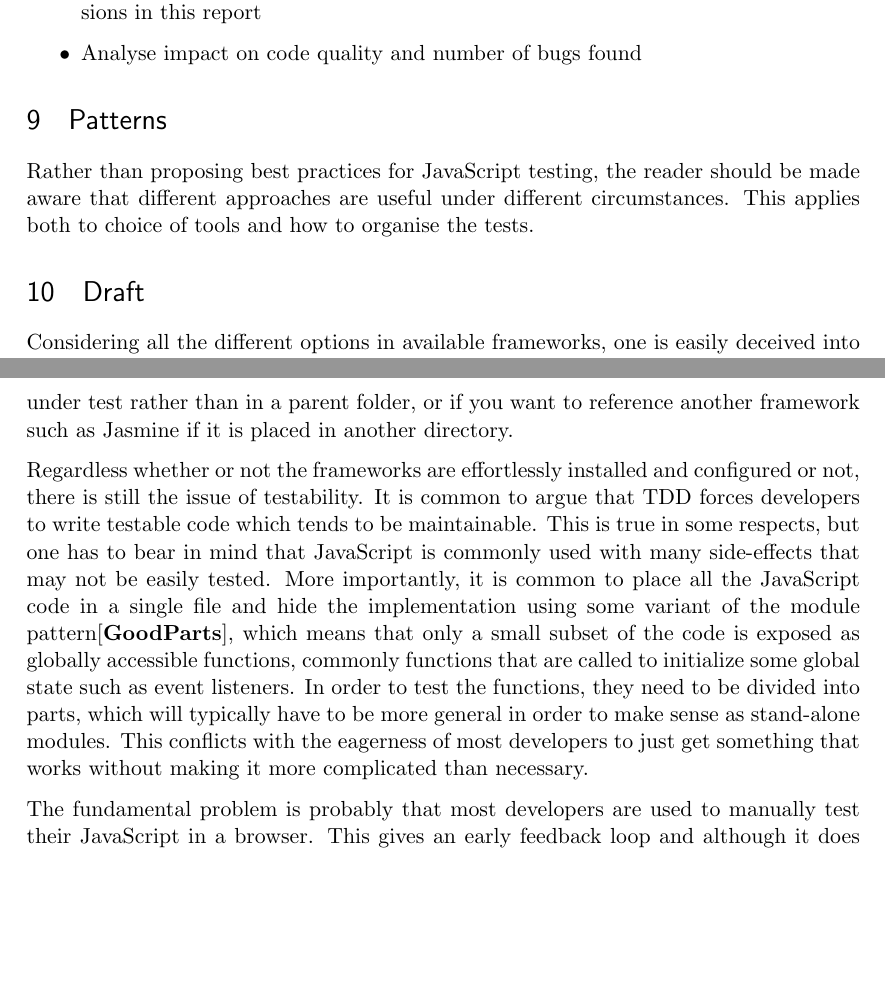
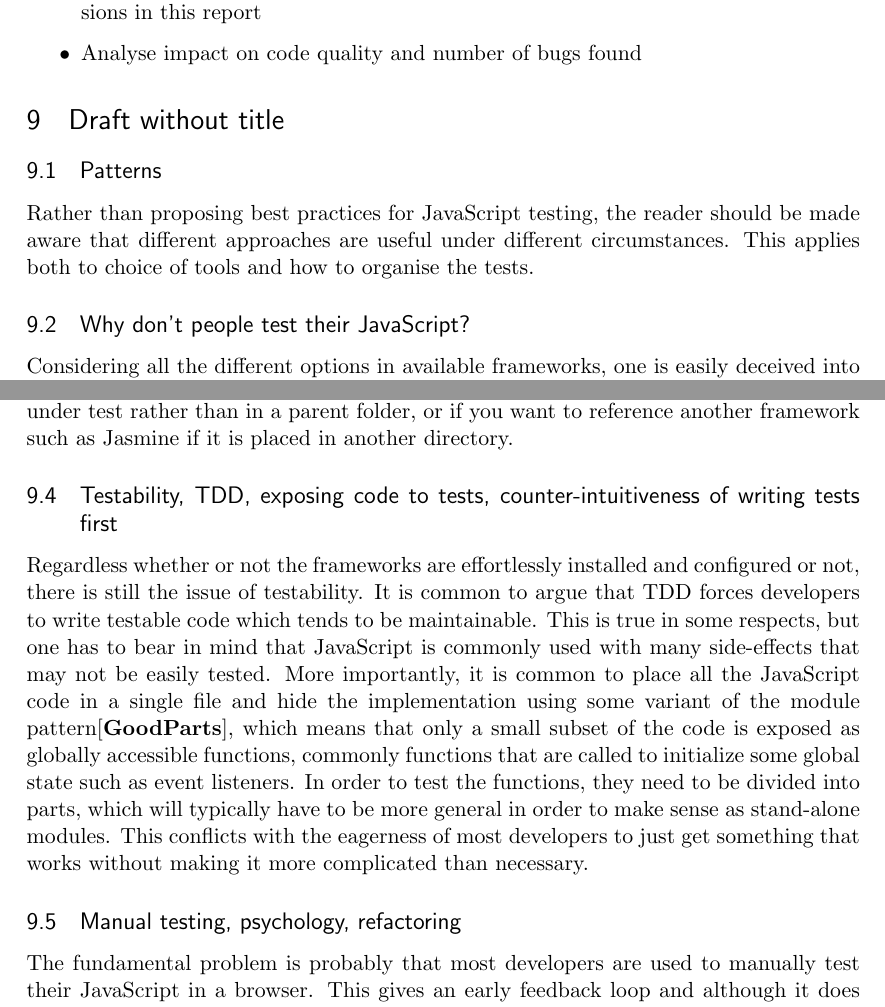
Before and after one commit to emilwall/exjobb, a LaTeX thesis (exjobb_thesis_emilwall.tex): two parts of pages 16 and 17 of 18 before the commit and two parts of pages 16 and 17 of 19 after it, joined at a grey line, cut so that both start at the same text, the shorter picture padded with empty space. Compiled offline with pdfLaTeX.

Commit message:
Add subsections to draft and merge main sections

```diff
--- a/exjobb_thesis_emilwall.tex
+++ b/exjobb_thesis_emilwall.tex
@@ -254,11 +254,13 @@ The current content of this section could be rewritten and placed in the method
   \item Analyse impact on code quality and number of bugs found
 \end{itemize}
 
-\section{Patterns}
+\section{Draft without title}
+
+\subsection{Patterns}
 
 Rather than proposing best practices for JavaScript testing, the reader should be made aware that different approaches are useful under different circumstances. This applies both to choice of tools and how to organise the tests.
 
-\section{Draft}
+\subsection{Why don't people test their JavaScript?}
 
 Considering all the different options in available frameworks, one is easily deceived into believing that the main reason why people don't test their JavaScript is because they are lazy or uninformed. This is not necessarily true, there are respectable obstacles for doing TDD both in the process of fitting the frameworks into your application and in writing the JavaScript code in a testable way.
 
@@ -265,6 +269,10 @@ Considering all the different options in available frameworks, one is easily dec
 For instance, when setting up JsTestDriver (JSTD)\cite{JsTestDriver} with the Jasmine adapter there are pitfalls in which version you're using. At the time of writing, the latest version of the Jasmine JSTD adapter (1.1) is not compatible with the latest version of Jasmine (1.3.1), so in order to use it you need to find an older version of Jasmine (such as 1.0.1 or 1.1.0) or figure out how to modify the adapter to make it compatible. Moreover, the latest version of JSTD (1.3.5) does not support relative paths to parent folders when referencing script files in jsTestDriver.conf although a few older versions do (such as 1.3.3d), which is a problem if you want to place the test driver separate from the system under test rather than in a parent folder, or if you want to reference another framework such as Jasmine if it is placed in another directory.
+
+\subsection{Testability, TDD, exposing code to tests, counter-intuitiveness of writing tests first}
 
 Regardless whether or not the frameworks are effortlessly installed and configured or not, there is still the issue of testability. It is common to argue that TDD forces developers to write testable code which tends to be maintainable. This is true in some respects, but one has to bear in mind that JavaScript is commonly used with many side-effects that may not be easily tested. More importantly, it is common to place all the JavaScript code in a single file and hide the implementation using some variant of the module pattern\cite[p.~40]{GoodParts}, which means that only a small subset of the code is exposed as globally accessible functions, commonly functions that are called to initialize some global state such as event listeners. In order to test the functions, they need to be divided into parts, which will typically have to be more general in order to make sense as stand-alone modules. This conflicts with the eagerness of most developers to just get something that works without making it more complicated than necessary.
 
+\subsection{Manual testing, psychology, refactoring}
+
 The fundamental problem is probably that most developers are used to manually test their JavaScript in a browser. This gives an early feedback loop and although it does not come with the benefits of design, quality and automated testing that TDD does, it tends to give a feeling of not doing any extra work and getting the job done as fast as possible. Developers do not want to spend time on mocking dependencies when they are not sure that the solution they have in mind will even work. Once an implementation idea pops up, it can be tempting to just try it out rather than writing tests. If this approach is taken, it may feel like a superfluous task to add tests afterwards since that will typically require some refactoring in order to make the code testable. If the code seems to work good enough, the developer may not be willing to introduce this extra overhead. There is also a risk involved in refactoring untested code\cite[p.~17]{Refactoring}, since manually checking that the refactoring does not introduce bugs is time consuming and difficult to do well, although there is an exception when the refactoring is required in order to add tests. This is because leaving the code untested means even greater risk of bugs and the refactoring may be necessary in the future anyway, in which case it will be even harder and more error-prone.
 
```
Also changed, not shown: exjobb_thesis_emilwall.tex (6 more changed lines).
